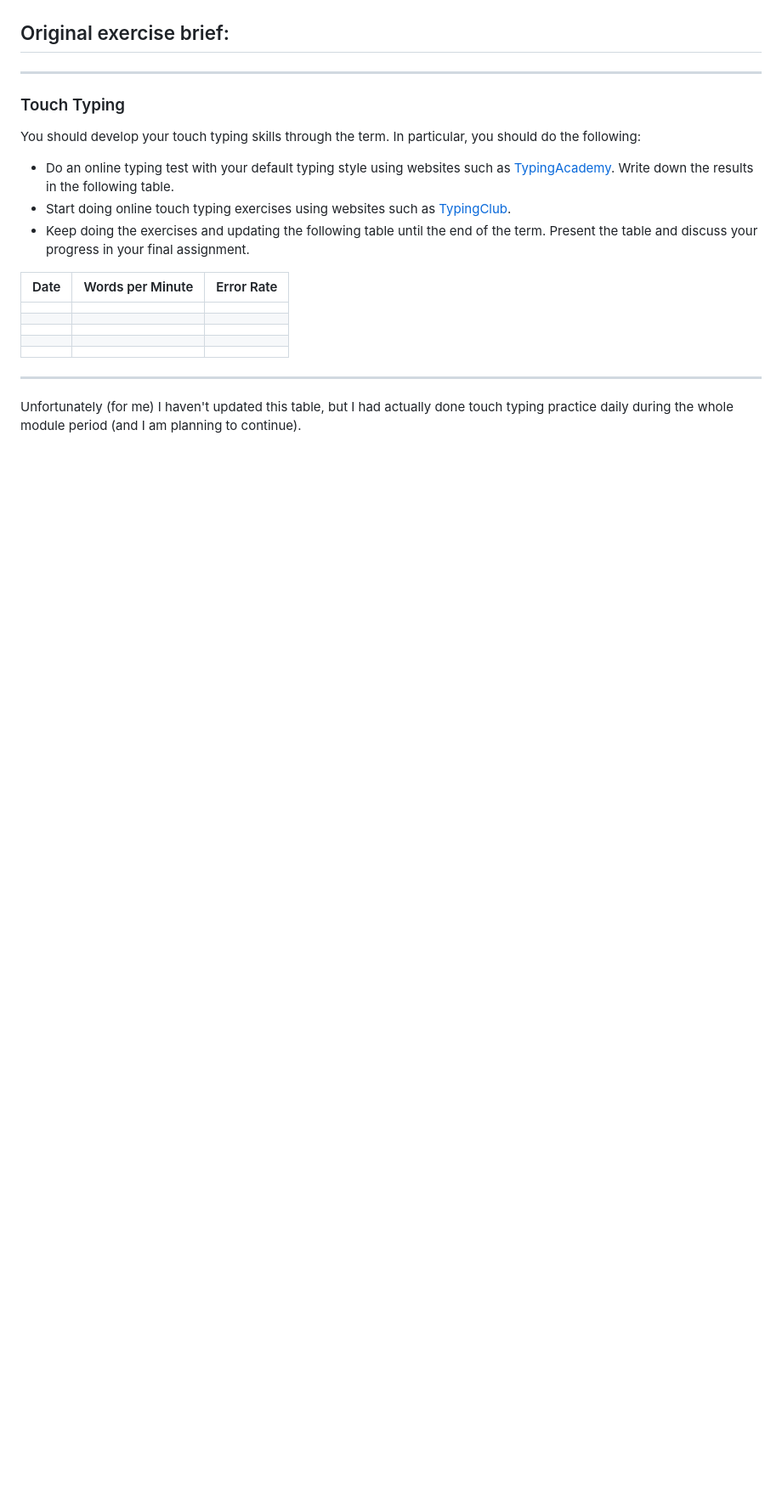
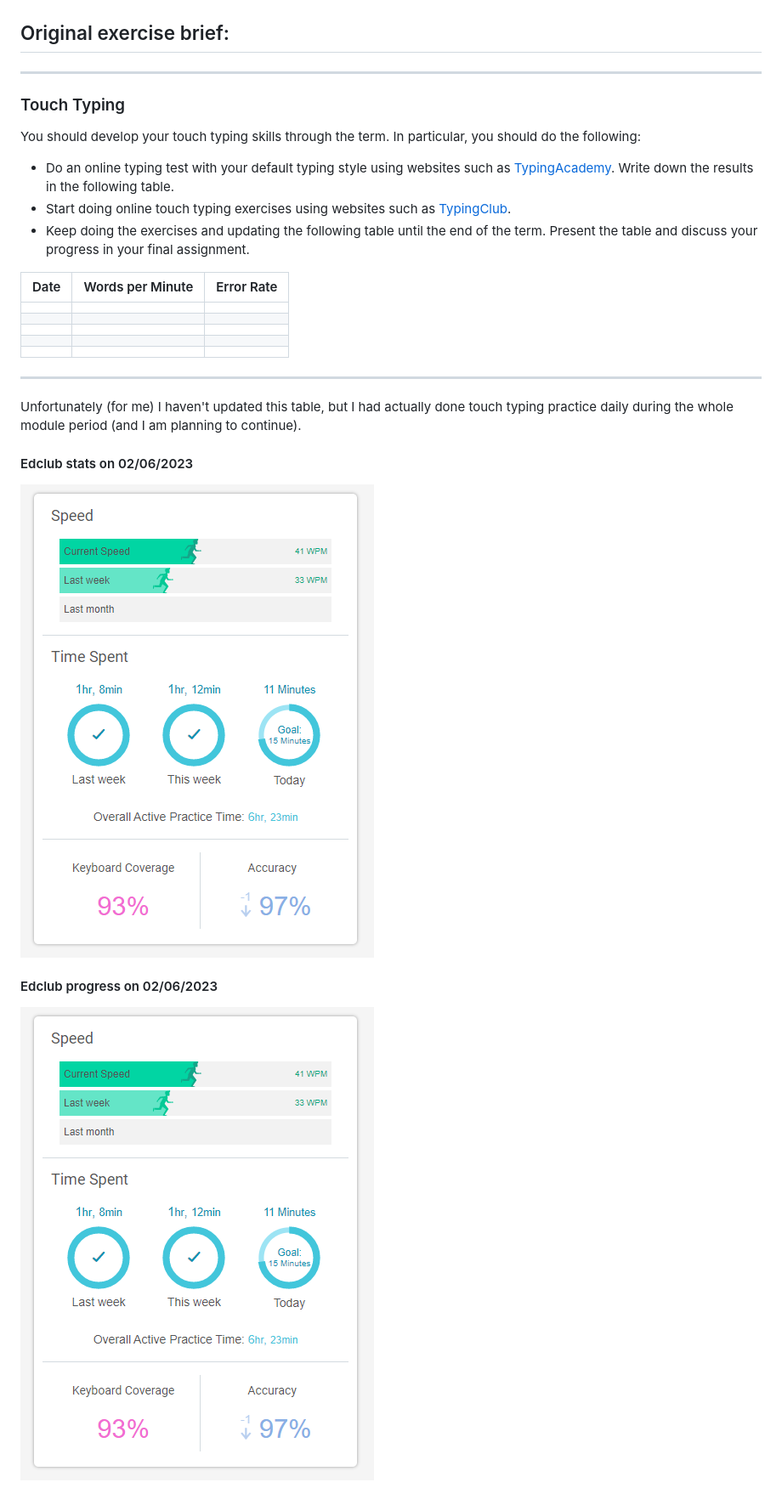
Before and after one commit to SerhiiYahdzhyiev/exercises, a Markdown page: touch-typing/README.md, the part around the change. Shown: that part at 85% size. Rendered like a GitHub page; pictures changed too: touch-typing/edclub_stats_2023-06-02.png (added); blank space fills up the shorter version.

Commit message:
Added screenshots for week 2

```diff
--- a/touch-typing/README.md
+++ b/touch-typing/README.md
@@ -24,3 +24,11 @@ You should develop your touch typing skills through the term. In particular, you
 
 Unfortunately (for me) I haven't updated this table, but I had actually done touch typing practice daily
 during the whole module period (and I am planning to continue).
+
+#### Edclub stats on 02/06/2023
+
+![Screenshot_of_stats](./edclub_stats_2023-06-02.png)
+
+#### Edclub progress on 02/06/2023
+
+![Screenshot_of_stats](./edclub_stats_2023-06-02.png)
```
Also changed, not shown: touch-typing/edclub_progress_2023-06-02.png (added).
